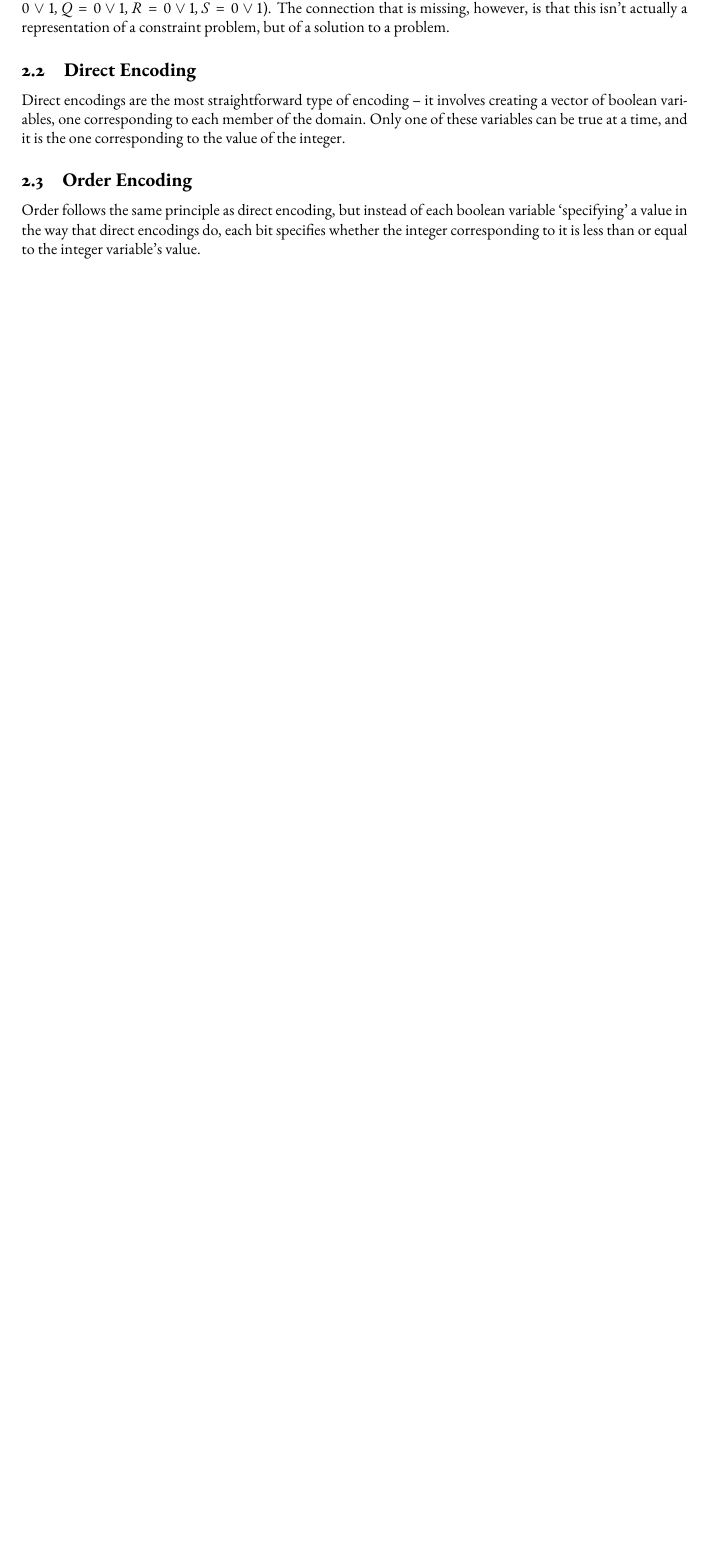
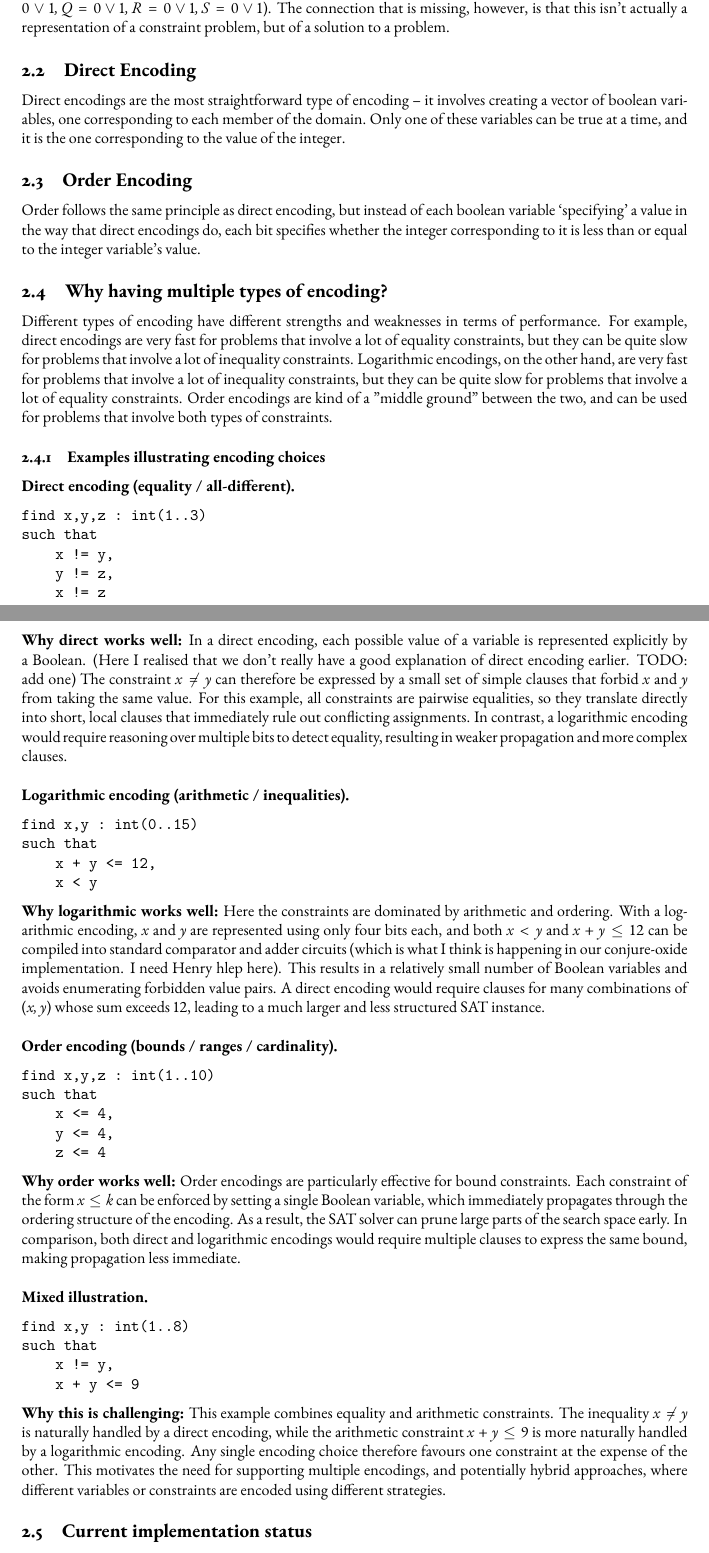
Before and after one commit to Shikhar-Srivastava-16/book_sem3, a LaTeX document (main.tex, which reads sections/sat-encoding-types.tex): part of page 4 of 5 before the commit and two parts of pages 4 and 5 of 7 after it, the two joined at a grey line, cut so that both start at the same text, the shorter picture padded with empty space. Compiled offline with pdfLaTeX.

Commit message:
add reasoning for having 3 encoding types

```diff
--- a/sections/sat-encoding-types.tex
+++ b/sections/sat-encoding-types.tex
@@ -23,3 +23,85 @@ Direct encodings are the most straightforward type of encoding -- it involves cr
 \subsection{Order Encoding}
 
 Order follows the same principle as direct encoding, but instead of each boolean variable `specifying' a value in the way that direct encodings do, each bit specifies whether the integer corresponding to it is less than or equal to the integer variable's value.
+
+\subsection{Why having multiple types of encoding?}
+
+Different types of encoding have different strengths and weaknesses in terms of performance. For example, direct encodings are very fast for problems that involve a lot of equality constraints, but they can be quite slow for problems that involve a lot of inequality constraints. Logarithmic encodings, on the other hand, are very fast for problems that involve a lot of inequality constraints, but they can be quite slow for problems that involve a lot of equality constraints. Order encodings are kind of a "middle ground" between the two, and can be used for problems that involve both types of constraints.
+
+\subsubsection{Examples illustrating encoding choices}
+
+\paragraph{Direct encoding (equality / all-different).}
+\begin{verbatim}
+find x,y,z : int(1..3)
+such that
+    x != y,
+    y != z,
+    x != z
+\end{verbatim}
+
+\noindent
+\textbf{Why direct works well:}
+In a direct encoding, each possible value of a variable is represented explicitly by a Boolean.
+(Here I realised that we don't really have a good explanation of direct encoding earlier. TODO: add one)
+The constraint $x \neq y$ can therefore be expressed by a small set of simple clauses that forbid
+$x$ and $y$ from taking the same value.
+For this example, all constraints are pairwise equalities, so they translate directly into short, local clauses that immediately rule out conflicting assignments.
+In contrast, a logarithmic encoding would require reasoning over multiple bits to detect equality,
+resulting in weaker propagation and more complex clauses.
+
+\paragraph{Logarithmic encoding (arithmetic / inequalities).}
+\begin{verbatim}
+find x,y : int(0..15)
+such that
+    x + y <= 12,
+    x < y
+\end{verbatim}
+
+\noindent
+\textbf{Why logarithmic works well:}
+Here the constraints are dominated by arithmetic and ordering.
+With a logarithmic encoding, $x$ and $y$ are represented using only four bits each, and both
+$x < y$ and $x + y \le 12$ can be compiled into standard comparator and adder circuits (which is what I think is happening in our conjure-oxide implementation. I need Henry hlep here).
+This results in a relatively small number of Boolean variables and avoids enumerating forbidden
+value pairs.
+A direct encoding would require clauses for many combinations of $(x,y)$ whose sum exceeds $12$,
+leading to a much larger and less structured SAT instance.
+
+\paragraph{Order encoding (bounds / ranges / cardinality).}
+\begin{verbatim}
+find x,y,z : int(1..10)
+such that
+    x <= 4,
+    y <= 4,
+    z <= 4
+\end{verbatim}
+
+\noindent
+\textbf{Why order works well:}
+Order encodings are particularly effective for bound constraints.
+Each constraint of the form $x \le k$ can be enforced by setting a single Boolean variable,
+which immediately propagates through the ordering structure of the encoding.
+As a result, the SAT solver can prune large parts of the search space early.
+In comparison, both direct and logarithmic encodings would require multiple clauses to express
+the same bound, making propagation less immediate.
+
+\paragraph{Mixed illustration.}
+\begin{verbatim}
+find x,y : int(1..8)
+such that
+    x != y,
+    x + y <= 9
+\end{verbatim}
+
+\noindent
+\textbf{Why this is challenging:}
+This example combines equality and arithmetic constraints.
+The inequality $x \neq y$ is naturally handled by a direct encoding, while the arithmetic constraint
+$x + y \le 9$ is more naturally handled by a logarithmic encoding.
+Any single encoding choice therefore favours one constraint at the expense of the other.
+This motivates the need for supporting multiple encodings, and potentially hybrid approaches,
+where different variables or constraints are encoded using different strategies.
+
+\subsection{Current implementation status}
+
+As of now (17/12/2025), only Logarithmic Encodings have been implemented in conjure oxide. Future work includes implementing Direct and Order Encodings to provide more options for different types of constraint problems. We also are looking into hybrid approaches that can combine multiple encoding types within a single problem instance to leverage the strengths of each where appropriate.
```
